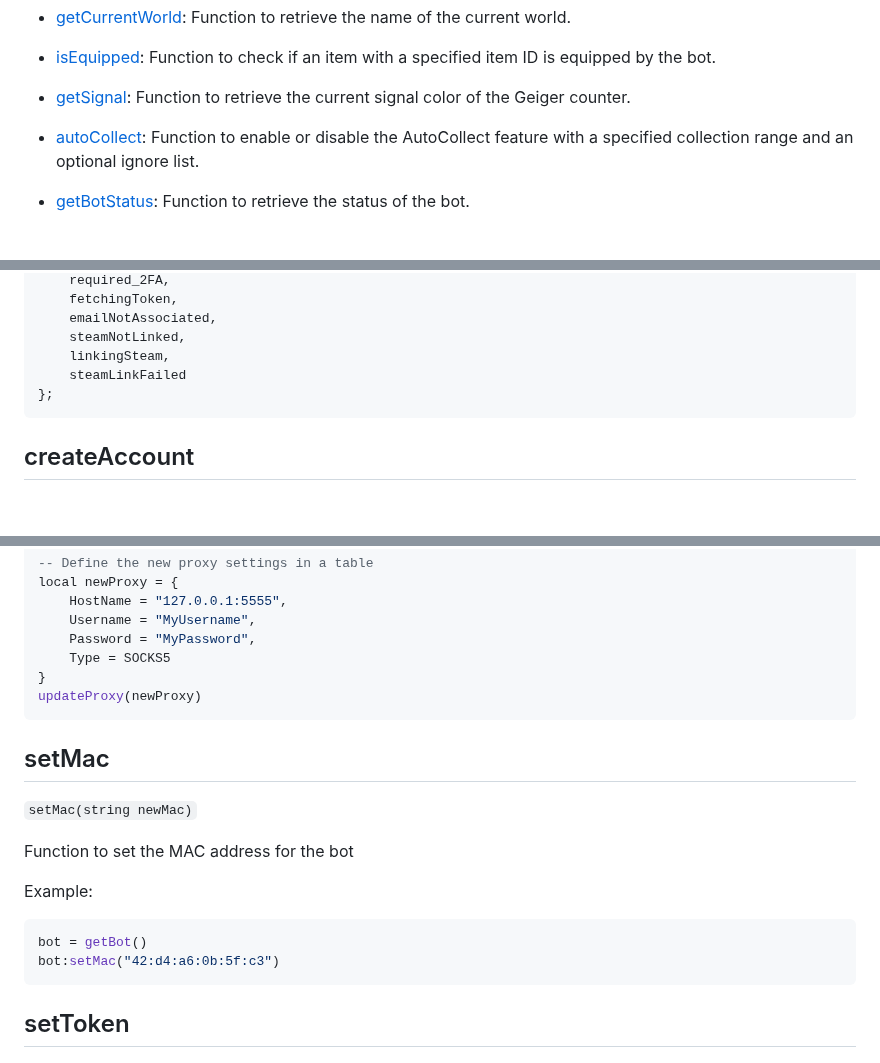
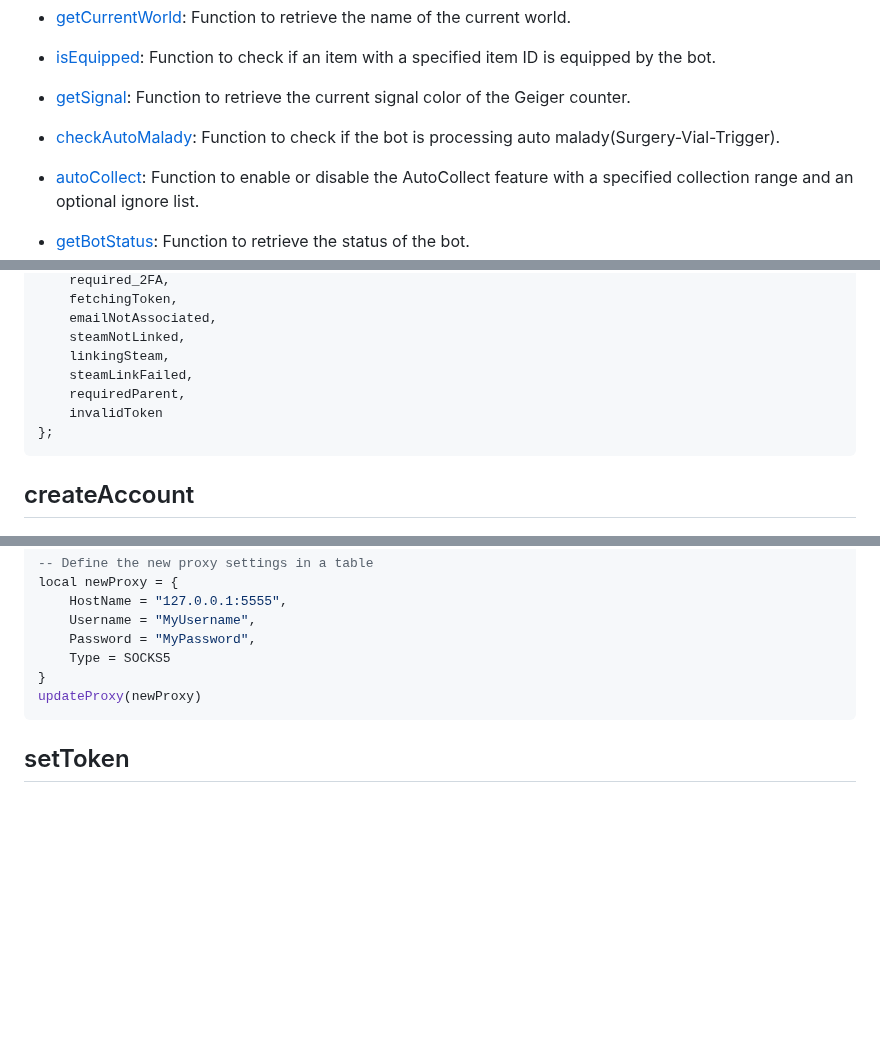
Before and after one commit to SurferBotDev/Lua-Docs, a Markdown page: functions.md, 3 parts joined by grey strips. Rendered like a GitHub page; blank space fills up the shorter version.

````diff
--- a/functions.md
+++ b/functions.md
@@ -78,6 +78,8 @@
 * [isEquipped](#isequipped): Function to check if an item with a specified item ID is equipped by the bot.
 
 * [getSignal](#getsignal): Function to retrieve the current signal color of the Geiger counter.
+
+* [checkAutoMalady](#checkautomalady): Function to check if the bot is processing auto malady(Surgery-Vial-Trigger).
 
 * [autoCollect](#autocollect): Function to enable or disable the AutoCollect feature with a specified collection range and an optional ignore list.
 
@@ -839,7 +859,9 @@ enum Bot_Status
     emailNotAssociated,
     steamNotLinked,
     linkingSteam,
-    steamLinkFailed
+    steamLinkFailed,
+    requiredParent,
+    invalidToken
 };
 ```
 
@@ -1140,17 +1177,6 @@ local newProxy = {
 updateProxy(newProxy)
 ```
 
-## setMac
-`setMac(string newMac)`
-
-Function to set the MAC address for the bot
-
-Example:
-```lua
-bot = getBot()
-bot:setMac("42:d4:a6:0b:5f:c3")
-```
-
 ## setToken
 `setToken(string newToken)`
 
````
Also changed, not shown: other parts of functions.md (+39 -5 lines).
